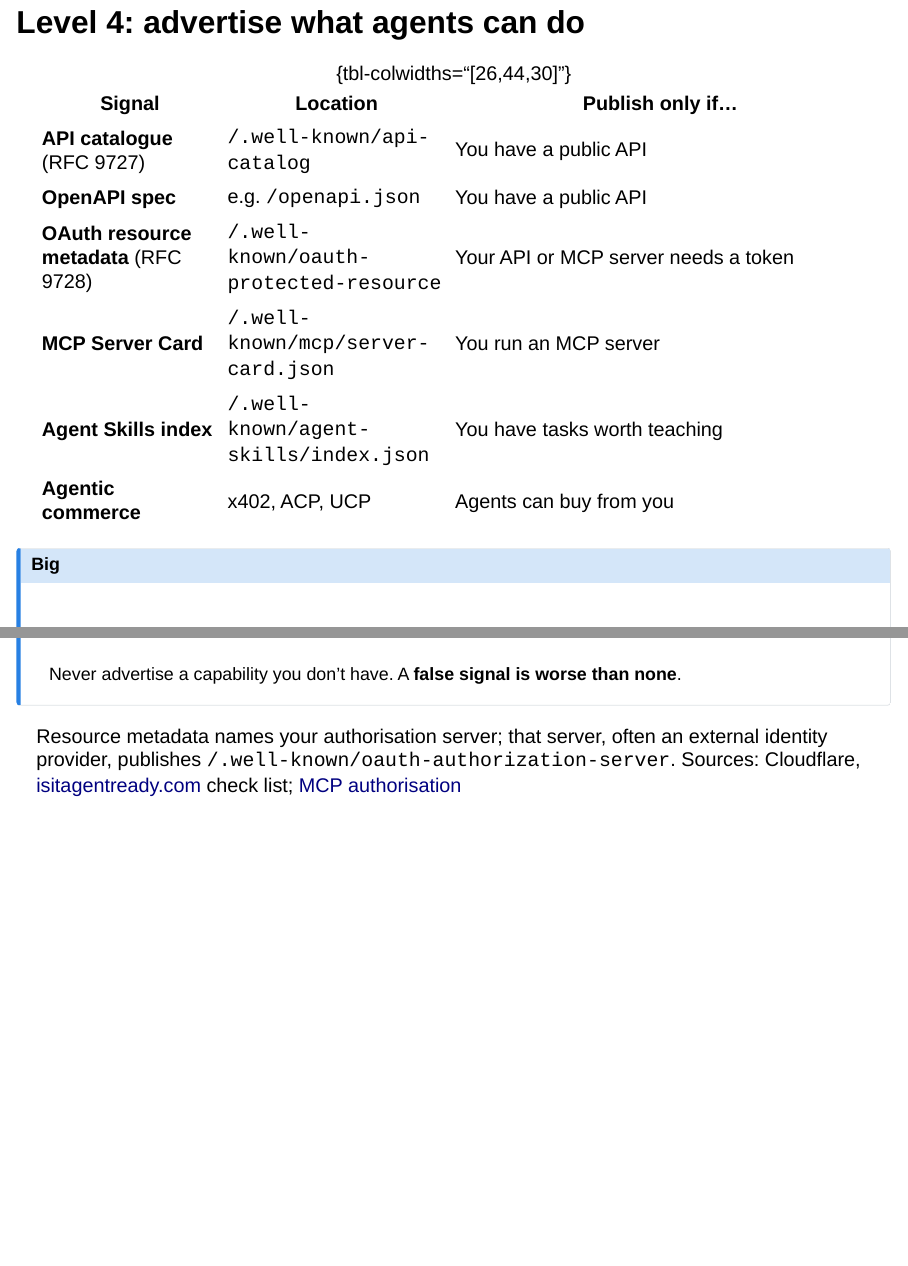
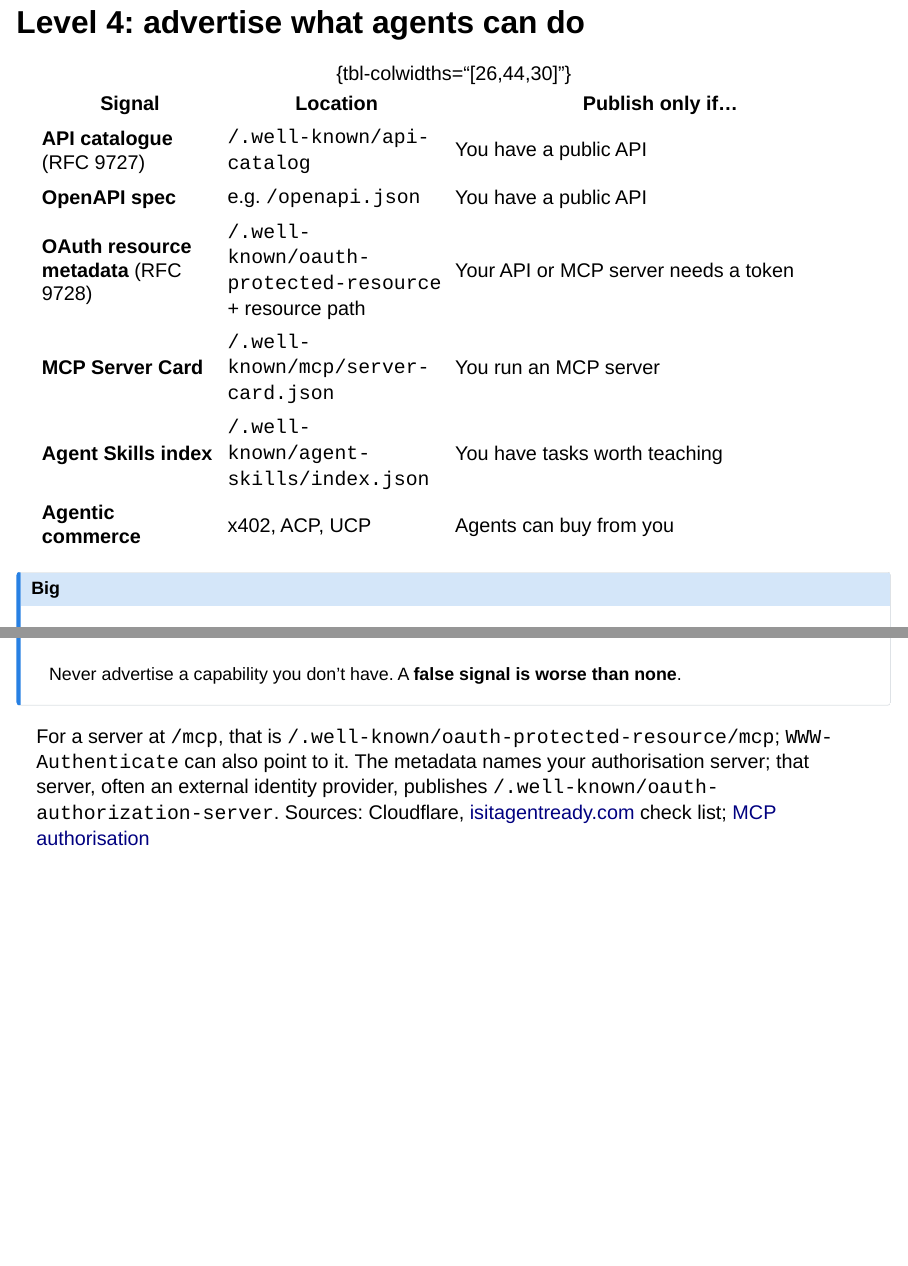
Before and after one commit to IndrajeetPatil/software-for-agentic-age, a Quarto document (index.qmd): pages 45 and 46 of 65, joined at a grey line. Rendered offline with R 4.5, knitr and Pandoc in place of Quarto, with nearby package versions; drawn as Slidy slides in place of the format the file asks for.

Commit message:
fix(deck): add content type and path-aware OAuth metadata location
- MCP request headers now include Content-Type: application/json,
  which Streamable HTTP servers require
- OAuth protected-resource metadata location follows RFC 9728 path
  insertion (e.g. /.well-known/oauth-protected-resource/mcp) and
  notes the WWW-Authenticate alternative

```diff
--- a/index.qmd
+++ b/index.qmd
@@ -1327,7 +1328,7 @@ Sources: Vercel, [Make your site readable by AI agents](https://vercel.com/kb/gu
 |--------|----------|------------------|
 | **API catalogue** (RFC 9727) | `/.well-known/api-catalog` | You have a public API |
 | **OpenAPI spec** | e.g. `/openapi.json` | You have a public API |
-| **OAuth resource metadata** (RFC 9728) | `/.well-known/oauth-protected-resource` | Your API or MCP server needs a token |
+| **OAuth resource metadata** (RFC 9728) | `/.well-known/oauth-protected-resource` + resource path | Your API or MCP server needs a token |
 | **MCP Server Card** | `/.well-known/mcp/server-card.json` | You run an MCP server |
 | **Agent Skills index** | `/.well-known/agent-skills/index.json` | You have tasks worth teaching |
 | **Agentic commerce** | x402, ACP, UCP | Agents can buy from you |
@@ -1339,7 +1340,7 @@ Never advertise a capability you don't have. A **false signal is worse than none
 :::
 
 ::: {.source}
-Resource metadata names your authorisation server; that server, often an external identity provider, publishes `/.well-known/oauth-authorization-server`. Sources: Cloudflare, [isitagentready.com](https://isitagentready.com/) check list; [MCP authorisation](https://modelcontextprotocol.io/specification/2026-07-28/basic/authorization)
+For a server at `/mcp`, that is `/.well-known/oauth-protected-resource/mcp`; `WWW-Authenticate` can also point to it. The metadata names your authorisation server; that server, often an external identity provider, publishes `/.well-known/oauth-authorization-server`. Sources: Cloudflare, [isitagentready.com](https://isitagentready.com/) check list; [MCP authorisation](https://modelcontextprotocol.io/specification/2026-07-28/basic/authorization)
 :::
 
 ## Level 4: WebMCP, tools inside the page
```
Also changed, not shown: index.qmd (1 more changed lines).
